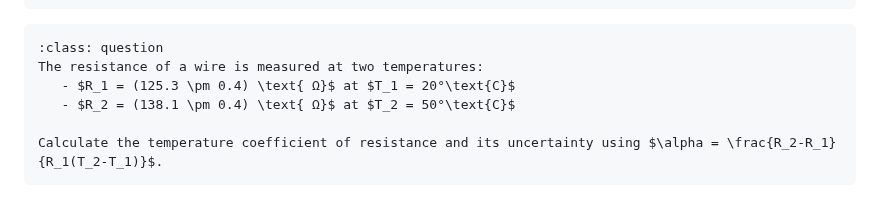
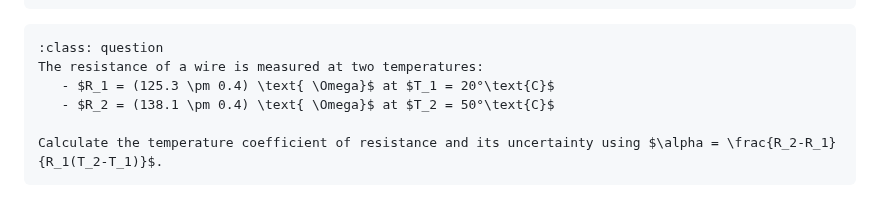
Before and after one commit to veillette/hands-on, a Markdown page: Chapter2.md, the part around the change. Rendered like a GitHub page.

Commit message:
fix Omega (see #2)

````diff
--- a/Chapter2.md
+++ b/Chapter2.md
@@ -383,8 +383,8 @@ A value is reported as $583.2417 \pm 0.15$. Rewrite this with appropriate signif
 ```{admonition} Problem 8
 :class: question
 The resistance of a wire is measured at two temperatures:
-   - $R_1 = (125.3 \pm 0.4) \text{ Ω}$ at $T_1 = 20°\text{C}$
-   - $R_2 = (138.1 \pm 0.4) \text{ Ω}$ at $T_2 = 50°\text{C}$
+   - $R_1 = (125.3 \pm 0.4) \text{ \Omega}$ at $T_1 = 20°\text{C}$
+   - $R_2 = (138.1 \pm 0.4) \text{ \Omega}$ at $T_2 = 50°\text{C}$
 
 Calculate the temperature coefficient of resistance and its uncertainty using $\alpha = \frac{R_2-R_1}{R_1(T_2-T_1)}$.
 ```
````
